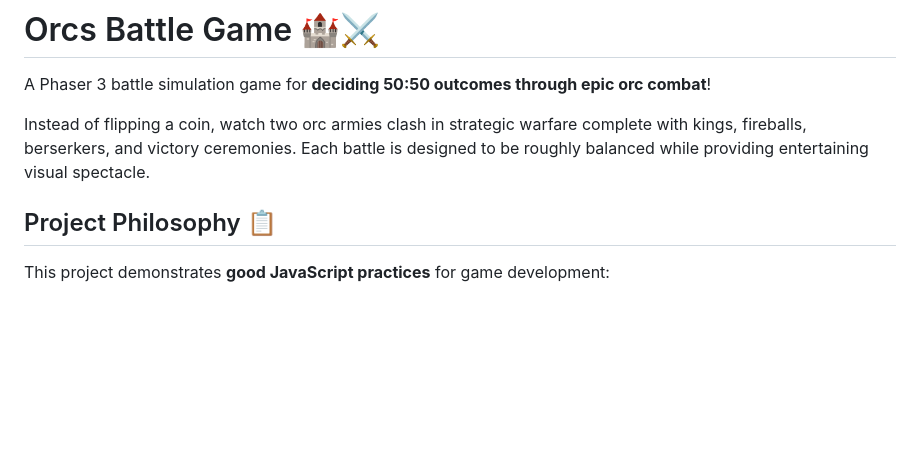
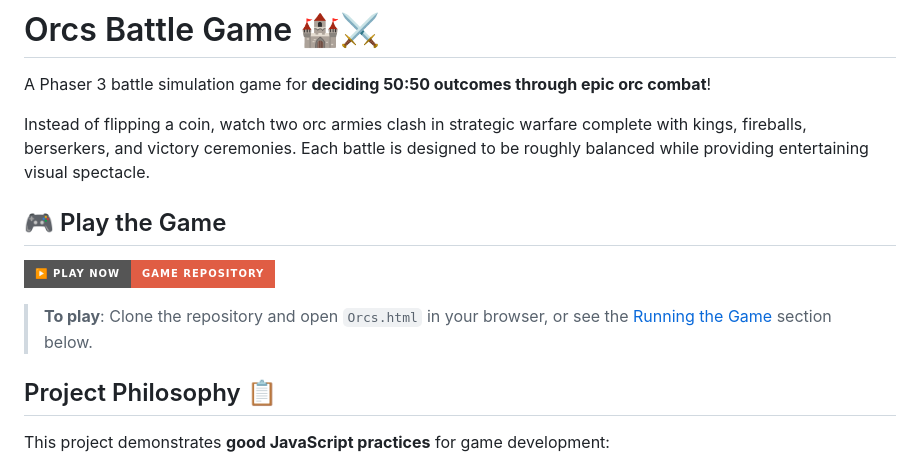
Before and after one commit to PeterCassell92/OrcBattle, a Markdown page: README.md, the part around the change. GitHub-like rendering; badges without logos; blank space fills up the shorter version.

Commit message:
Added Play Button in README.md

```diff
--- a/README.md
+++ b/README.md
@@ -3,6 +3,12 @@
 A Phaser 3 battle simulation game for **deciding 50:50 outcomes through epic orc combat**!
 
 Instead of flipping a coin, watch two orc armies clash in strategic warfare complete with kings, fireballs, berserkers, and victory ceremonies. Each battle is designed to be roughly balanced while providing entertaining visual spectacle.
+
+## 🎮 Play the Game
+
+[![Play OrcBattle](https://img.shields.io/badge/▶️_Play_Now-Game_Repository-red?style=for-the-badge&logo=github)](https://github.com/PeterCassell92/OrcBattle)
+
+> **To play**: Clone the repository and open `Orcs.html` in your browser, or see the [Running the Game](#running-the-game-🚀) section below.
 
 ## Project Philosophy 📋
 
```
